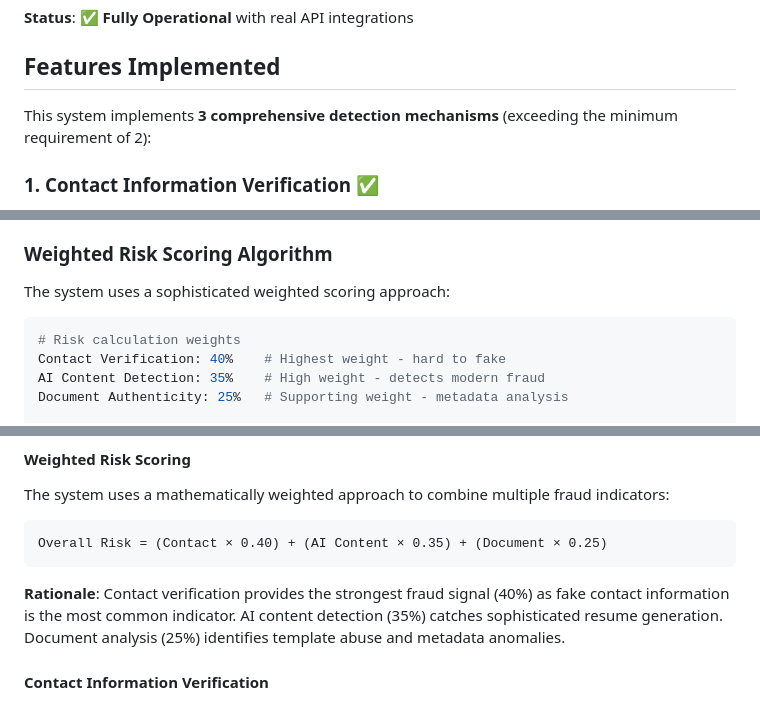
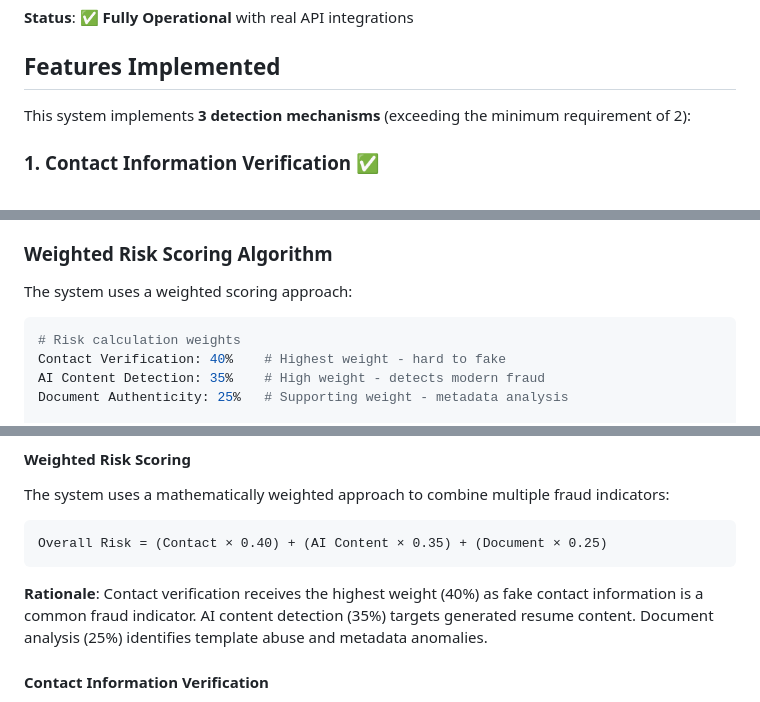
Before and after one commit to harveyfullstack/summer-2025-recruitment, a Markdown page: README.md, 3 parts joined by grey strips. GitHub-like rendering.

Commit message:
Improve README clarity and language

````diff
--- a/README.md
+++ b/README.md
@@ -8,7 +8,7 @@ A production-ready Python-based resume fraud detection system that identifies po
 
 ## Features Implemented
 
-This system implements **3 comprehensive detection mechanisms** (exceeding the minimum requirement of 2):
+This system implements **3 detection mechanisms** (exceeding the minimum requirement of 2):
 
 ### 1. Contact Information Verification ✅
 - **Email validation** with disposable email detection and quality scoring
@@ -112,7 +112,7 @@ curl -X POST "http://localhost:8000/api/v1/examine/document" -F "file=@resume.pd
 
 ### Weighted Risk Scoring Algorithm
 
-The system uses a sophisticated weighted scoring approach:
+The system uses a weighted scoring approach:
 
 ```python
 # Risk calculation weights
@@ -198,7 +198,7 @@ The system uses a mathematically weighted approach to combine multiple fraud ind
 Overall Risk = (Contact × 0.40) + (AI Content × 0.35) + (Document × 0.25)
 ```
 
-**Rationale**: Contact verification provides the strongest fraud signal (40%) as fake contact information is the most common indicator. AI content detection (35%) catches sophisticated resume generation. Document analysis (25%) identifies template abuse and metadata anomalies.
+**Rationale**: Contact verification receives the highest weight (40%) as fake contact information is a common fraud indicator. AI content detection (35%) targets generated resume content. Document analysis (25%) identifies template abuse and metadata anomalies.
 
 #### Contact Information Verification
 - **Email validation**: Format validation, deliverability checking, disposable email detection
````
Also changed, not shown: other parts of README.md (+1 -1 lines).
